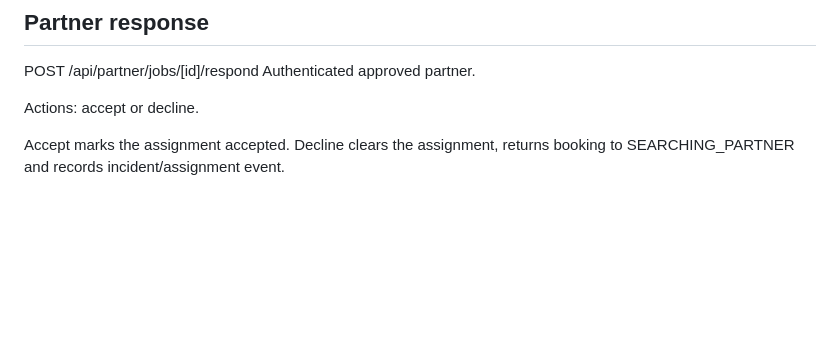
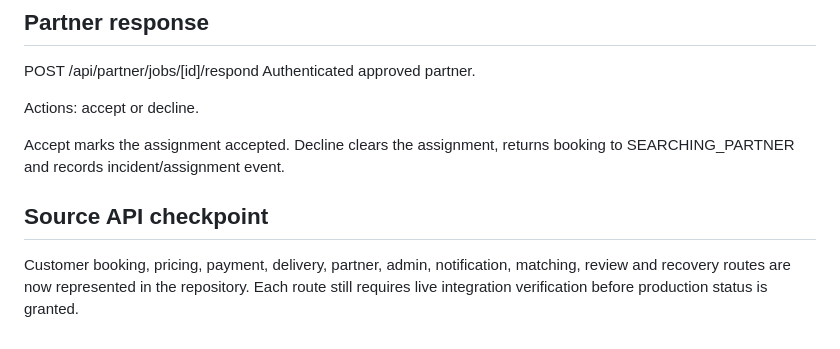
Before and after one commit to thesmfstudios-cloud/Pickolo-Studio, a Markdown page: docs/API.md, the part around the change. Rendered like a GitHub page; blank space fills up the shorter version.

Commit message:
docs: finalize current MVP checkpoint records

```diff
--- a/docs/API.md
+++ b/docs/API.md
@@ -224,3 +224,7 @@ Authenticated approved partner.
 Actions: accept or decline.
 
 Accept marks the assignment accepted. Decline clears the assignment, returns booking to SEARCHING_PARTNER and records incident/assignment event.
+
+
+## Source API checkpoint
+Customer booking, pricing, payment, delivery, partner, admin, notification, matching, review and recovery routes are now represented in the repository. Each route still requires live integration verification before production status is granted.
```
